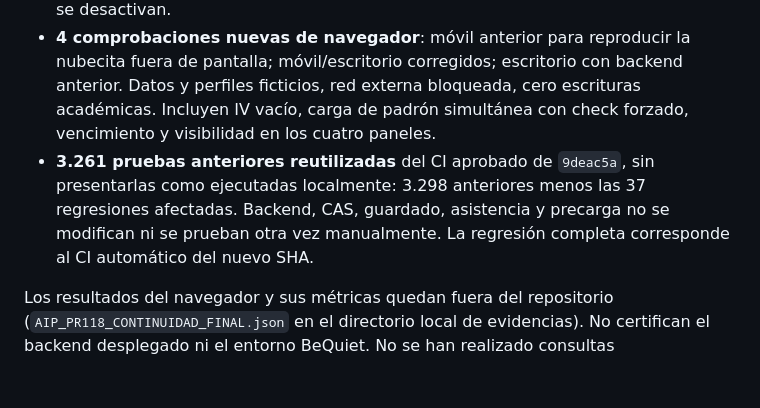
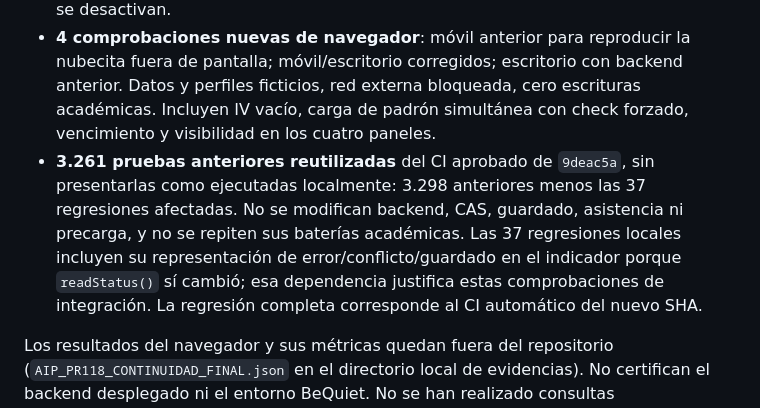
Before and after one commit to remzfx/matriz-ie22375, a Markdown page: docs/pr118-continuidad-final.md, the part around the change. Rendered like a GitHub page; blank space fills up the shorter version.

Commit message:
docs(registro): precisar alcance de validación diferencial

```diff
--- a/docs/pr118-continuidad-final.md
+++ b/docs/pr118-continuidad-final.md
@@ -34,7 +34,7 @@ La fixture espera que termine la precarga inicial antes de contar las solicitude
 - **6 pruebas unitarias nuevas**, con relojes/datos ficticios y controlador/adaptador reales. Tres reprodujeron los fallos antes de corregirlos. Incluyen expiración, rechazo explícito, backend anterior y rotulación del padrón.
 - **37 pruebas anteriores directamente afectadas reejecutadas**: navegación, renovación, recuperación al volver visible, indicadores y normalización exacta. Total local: **43 aprobadas, 0 fallidas**. La adaptación del normalizador histórico solo retira los deltas literales nuevos; las comprobaciones académicas/de seguridad no se desactivan.
 - **4 comprobaciones nuevas de navegador**: móvil anterior para reproducir la nubecita fuera de pantalla; móvil/escritorio corregidos; escritorio con backend anterior. Datos y perfiles ficticios, red externa bloqueada, cero escrituras académicas. Incluyen IV vacío, carga de padrón simultánea con check forzado, vencimiento y visibilidad en los cuatro paneles.
-- **3.261 pruebas anteriores reutilizadas** del CI aprobado de `9deac5a`, sin presentarlas como ejecutadas localmente: 3.298 anteriores menos las 37 regresiones afectadas. Backend, CAS, guardado, asistencia y precarga no se modifican ni se prueban otra vez manualmente. La regresión completa corresponde al CI automático del nuevo SHA.
+- **3.261 pruebas anteriores reutilizadas** del CI aprobado de `9deac5a`, sin presentarlas como ejecutadas localmente: 3.298 anteriores menos las 37 regresiones afectadas. No se modifican backend, CAS, guardado, asistencia ni precarga, y no se repiten sus baterías académicas. Las 37 regresiones locales incluyen su representación de error/conflicto/guardado en el indicador porque `readStatus()` sí cambió; esa dependencia justifica estas comprobaciones de integración. La regresión completa corresponde al CI automático del nuevo SHA.
 
 Los resultados del navegador y sus métricas quedan fuera del repositorio (`AIP_PR118_CONTINUIDAD_FINAL.json` en el directorio local de evidencias). No certifican el backend desplegado ni el entorno BeQuiet. No se han realizado consultas institucionales.
 
```
